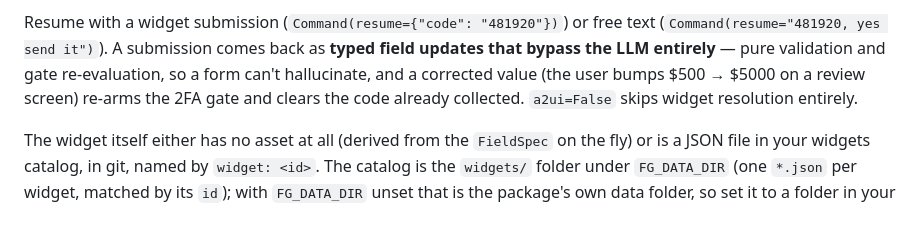
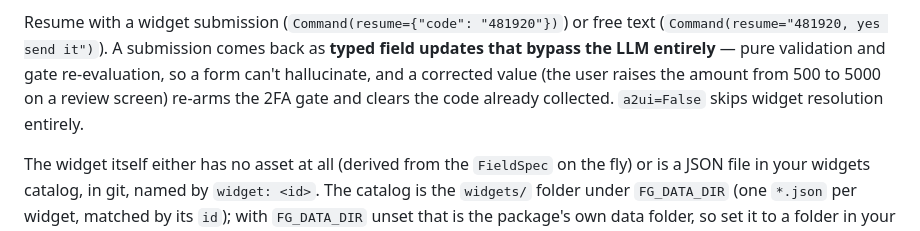
Before and after one commit to aigenos/flow, a Markdown page: backend/README.md, the part around the change. Rendered like a GitHub page.

Commit message:
PyPI README: avoid a dollar pair (PyPI renders it as math)

```diff
--- a/backend/README.md
+++ b/backend/README.md
@@ -247,8 +247,8 @@ Resume with a widget submission
 (`Command(resume="481920, yes send it")`). A submission comes back as **typed
 field updates that bypass the LLM entirely** — pure validation and gate
 re-evaluation, so a form can't hallucinate, and a corrected value (the user
-bumps $500 → $5000 on a review screen) re-arms the 2FA gate and clears the code
-already collected. `a2ui=False` skips widget resolution entirely.
+raises the amount from 500 to 5000 on a review screen) re-arms the 2FA gate and
+clears the code already collected. `a2ui=False` skips widget resolution entirely.
 
 The widget itself either has no asset at all (derived from the `FieldSpec` on
 the fly) or is a JSON file in your widgets catalog, in git, named by
```
